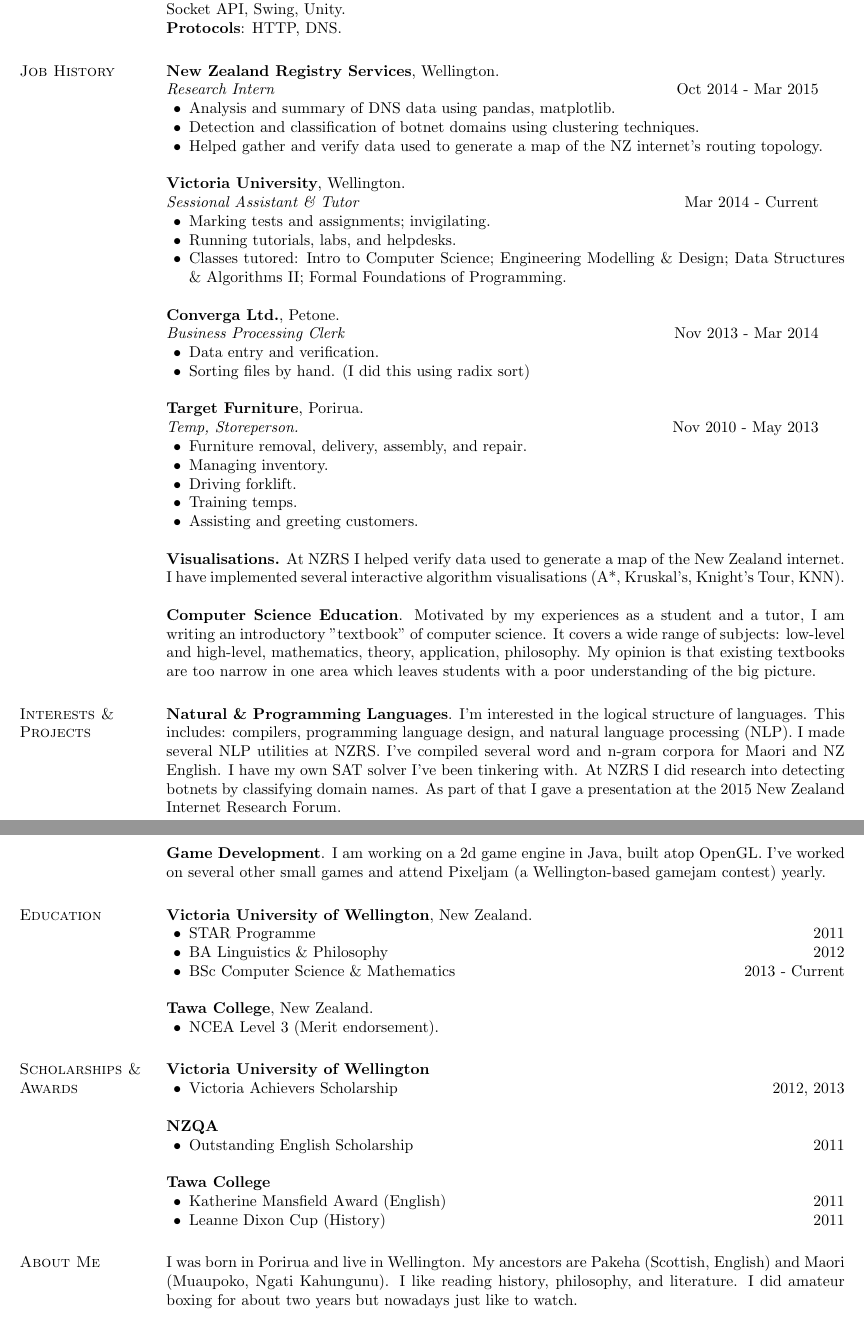
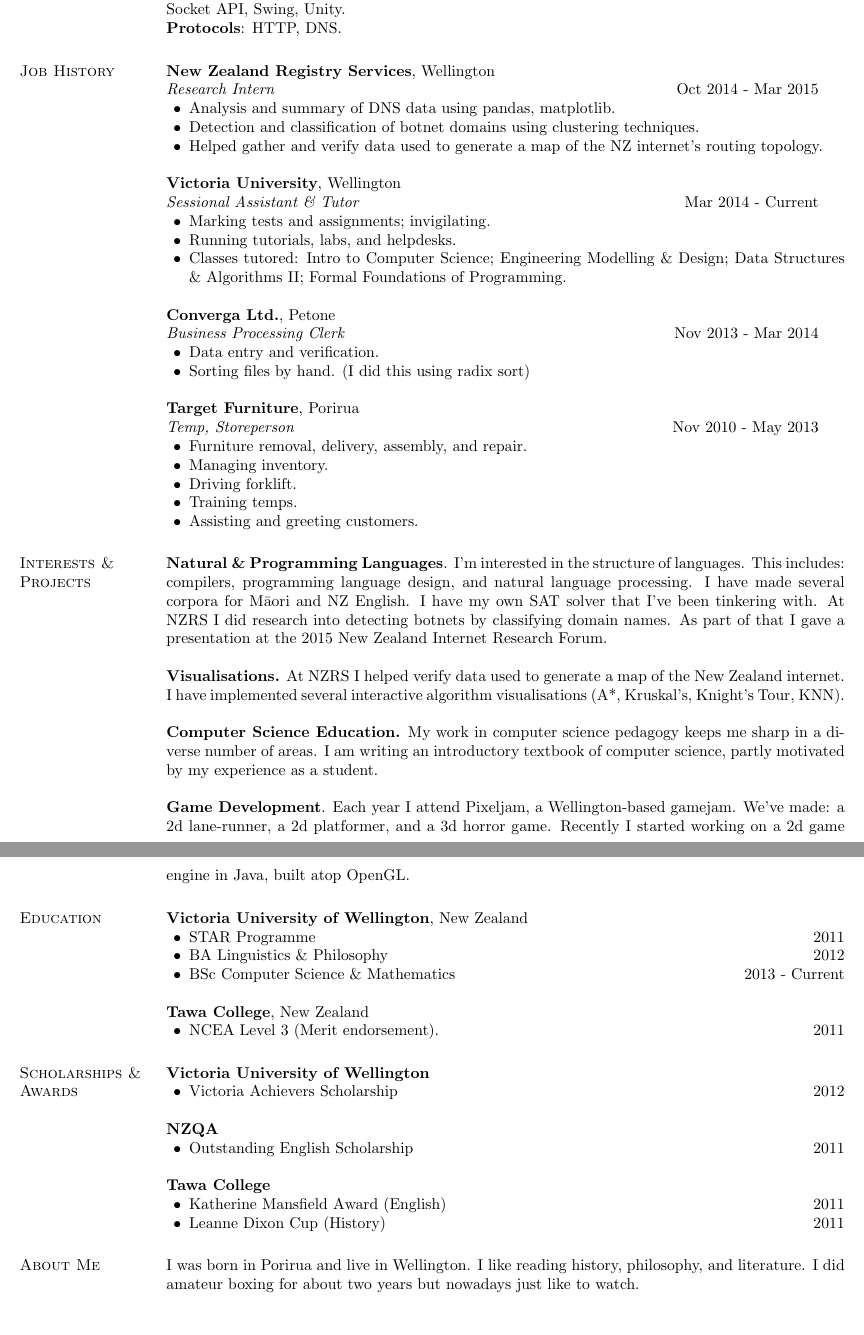
Before and after one commit to craigthelinguist/cv, a LaTeX CV (cv.tex): two parts of pages 1 and 2 of 2, joined at a grey line, cut so that both start at the same text. The pictures show the PDF file cv.pdf that the author committed with the source.

Commit message:
Shorten, add macrons

```diff
--- a/cv.tex
+++ b/cv.tex
@@ -40,3 +40,4 @@
     \end{tabular}
 
    \section{\sc Skills}
+    {\bf Languages}: Java, C, Python, Haskell, Prolog, SQL, Bash scripting, XML, JSON, Latex, Alloy, UML, LTSA.\\
@@ -45,11 +44,9 @@
     {\bf Libraries \& Frameworks}: JUnit, pandas, matplotlib, numpy, curses, OpenGL, XStream, Berkeley Socket API, Swing, Unity.\\
     {\bf Protocols}: HTTP, DNS.
 
+  \section{\sc Job History}
 
-%%%%%%%%%%%%%%%%%%%
-\section{\sc Job History}
-%%%%%%
-{\bf New Zealand Registry Services}, Wellington.\\
+    {\bf New Zealand Registry Services}, Wellington\\
     {\em Research Intern} \hfill {Oct 2014 - Mar 2015}
     \begin{list2}
 	\item Analysis and summary of DNS data using pandas, matplotlib.
@@ -84,33 +81,35 @@
 
 %%%%%%%%%%%
 %%%%%%%%%%%%%%%%
+
+\section{\sc Interests \& Projects}
+
+{\bf Natural \& Programming Languages}. I'm interested in the structure of languages. This includes: compilers, programming language design, and natural language processing. I have made several corpora for M\=aori and NZ English. I have my own SAT solver that I've been tinkering with. At NZRS I did research into detecting botnets by classifying domain names. As part of that I gave a presentation at the 2015 New Zealand Internet Research Forum.
+
 {\bf Visualisations.} At NZRS I helped verify data used to generate a map of the New Zealand internet. I have implemented several interactive algorithm visualisations (A*, Kruskal's, Knight's Tour, KNN).
 
-{\bf Computer Science Education}. Motivated by my experiences as a student and a tutor, I am writing an introductory "textbook" of computer science. It covers a wide range of subjects: low-level and high-level, mathematics, theory, application, philosophy. My opinion is that existing textbooks are too narrow in one area which leaves students with a poor understanding of the big picture.
+{\bf Computer Science Education.} My work in computer science pedagogy keeps me sharp in a diverse number of areas. I am writing an introductory textbook of computer science, partly motivated by my experience as a student.
 
-\section{\sc Interests \& Projects}
-{\bf Natural \& Programming Languages}. I'm interested in the logical structure of languages. This includes: compilers, programming language design, and natural language processing (NLP). I made several NLP utilities at NZRS. I've compiled several word and n-gram corpora for Maori and NZ English. I have my own SAT solver I've been tinkering with. At NZRS I did research into detecting botnets by classifying domain names. As part of that I gave a presentation at the 2015 New Zealand Internet Research Forum.
-
-{\bf Game Development}.  I am working on a 2d game engine in Java, built atop OpenGL. I've worked on several other small games and attend Pixeljam (a Wellington-based gamejam contest) yearly.
+{\bf Game Development}. Each year I attend Pixeljam, a Wellington-based gamejam. We've made: a 2d lane-runner, a 2d platformer, and a 3d horror game. Recently I started working on a 2d game engine in Java, built atop OpenGL.
 
 \section{\sc Education}
-{\bf Victoria University of Wellington}, New Zealand.
+{\bf Victoria University of Wellington}, New Zealand
 \begin{list2}
 	\item STAR Programme \hfill 2011
 	\item BA Linguistics \& Philosophy \hfill 2012
 	\item BSc Computer Science \& Mathematics \hfill 2013 - Current
 \end{list2}
 
-{\bf Tawa College}, New Zealand.
+{\bf Tawa College}, New Zealand
 \begin{list2}
-	\item NCEA Level 3 (Merit endorsement).
+	\item NCEA Level 3 (Merit endorsement). \hfill 2011
 \end{list2}
 
 \section{\sc Scholarships \& Awards}
 
 {\bf Victoria University of Wellington}
 \begin{list2}
-	\item Victoria Achievers Scholarship \hfill 2012, 2013
+	\item Victoria Achievers Scholarship \hfill 2012
 \end{list2}
 
 {\bf NZQA}
@@ -125,7 +124,7 @@
 \end{list2}
 
 \section{\sc About Me}
-I was born in Porirua and live in Wellington. My ancestors are Pakeha (Scottish, English) and Maori (Muaupoko, Ngati Kahungunu). I like reading history, philosophy, and literature. I did amateur boxing for about two years but nowadays just like to watch.
+I was born in Porirua and live in Wellington. I like reading history, philosophy, and literature. I did amateur boxing for about two years but nowadays just like to watch.
 
 \section{\sc References }
 Available upon request.
```
Also changed, not shown: cv.pdf, cv.tex (28 more changed lines), 1 other file. Lines whose indentation alone changed are shown as unchanged.
